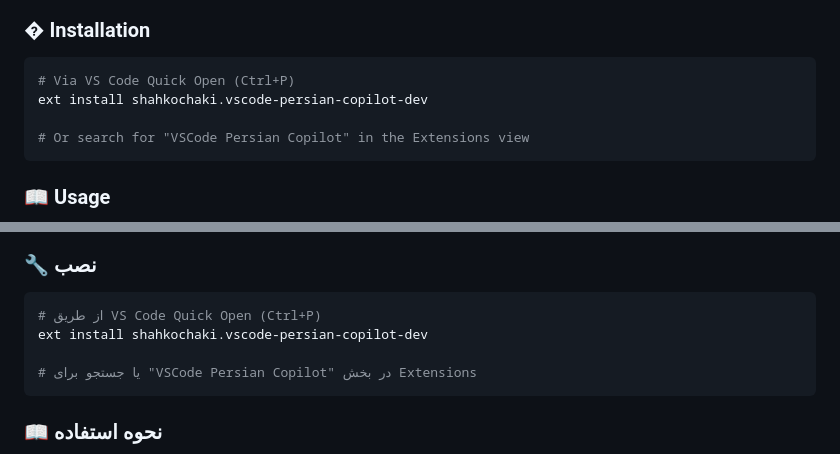
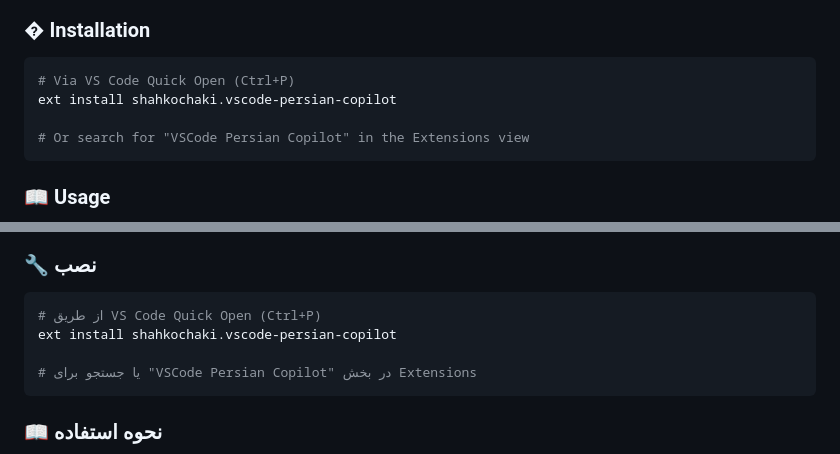
Before and after one commit to shahkochaki/VSCode-Persian-Copilot, a Markdown page: README.md, 2 parts joined by grey strips. Rendered like a GitHub page.

Commit message:
fix: update README.md to correct marketplace links and installation instructions

````diff
--- a/README.md
+++ b/README.md
@@ -71,7 +71,7 @@ Transform your VS Code experience with proper Persian text rendering:
 
 ```bash
 # Via VS Code Quick Open (Ctrl+P)
-ext install shahkochaki.vscode-persian-copilot-dev
+ext install shahkochaki.vscode-persian-copilot
 
 # Or search for "VSCode Persian Copilot" in the Extensions view
 ```
@@ -200,7 +200,7 @@ This project is licensed under the MIT License - see the [LICENSE](LICENSE) file
 
 ```bash
 # از طریق VS Code Quick Open (Ctrl+P)
-ext install shahkochaki.vscode-persian-copilot-dev
+ext install shahkochaki.vscode-persian-copilot
 
 # یا جستجو برای "VSCode Persian Copilot" در بخش Extensions
 ```
````
Also changed, not shown: other parts of README.md (+4 -4 lines).
